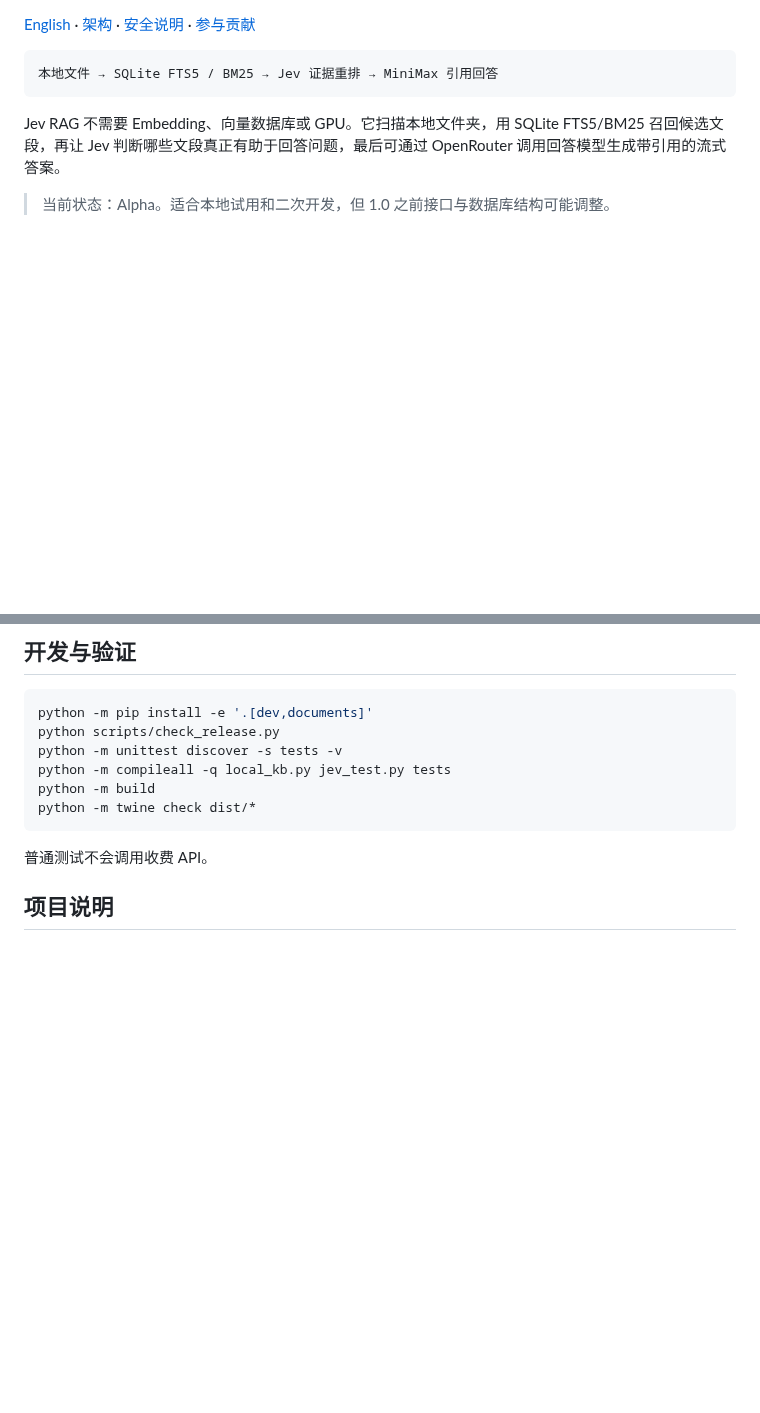
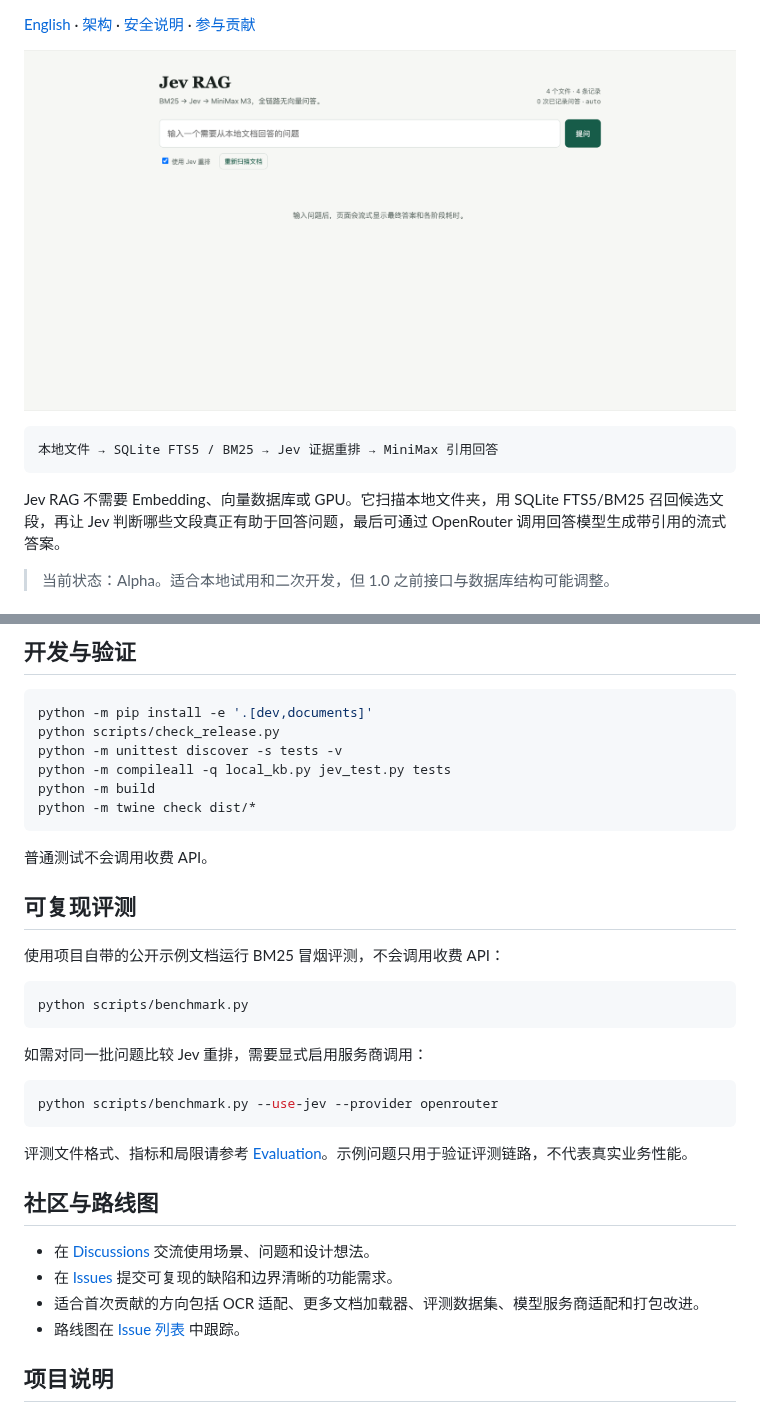
Before and after one commit to aifabrice/jev-rag, a Markdown page: README.zh-CN.md, 2 parts joined by grey strips. Drawn GitHub-style; pictures changed too: docs/assets/demo-ui.png (added); blank space fills up the shorter version.

````diff
--- a/README.zh-CN.md
+++ b/README.zh-CN.md
@@ -5,4 +10,6 @@
 [English](README.md) · [架构](docs/ARCHITECTURE.md) · [安全说明](SECURITY.md) · [参与贡献](CONTRIBUTING.md)
+
+![Jev RAG 本地网页界面](docs/assets/demo-ui.png)
 
 ```text
 本地文件 → SQLite FTS5 / BM25 → Jev 证据重排 → MiniMax 引用回答
@@ -156,6 +175,29 @@ python -m twine check dist/*
 
 普通测试不会调用收费 API。
 
+## 可复现评测
+
+使用项目自带的公开示例文档运行 BM25 冒烟评测，不会调用收费 API：
+
+```bash
+python scripts/benchmark.py
+```
+
+如需对同一批问题比较 Jev 重排，需要显式启用服务商调用：
+
+```bash
+python scripts/benchmark.py --use-jev --provider openrouter
+```
+
+评测文件格式、指标和局限请参考 [Evaluation](docs/EVALUATION.md)。示例问题只用于验证评测链路，不代表真实业务性能。
+
+## 社区与路线图
+
+- 在 [Discussions](https://github.com/aifabrice/jev-rag/discussions) 交流使用场景、问题和设计想法。
+- 在 [Issues](https://github.com/aifabrice/jev-rag/issues) 提交可复现的缺陷和边界清晰的功能需求。
+- 适合首次贡献的方向包括 OCR 适配、更多文档加载器、评测数据集、模型服务商适配和打包改进。
+- 路线图在 [Issue 列表](https://github.com/aifabrice/jev-rag/issues) 中跟踪。
+
 ## 项目说明
 
 GitHub 上存在其他相似名称的项目。本项目以 SQLite FTS5/BM25、无向量本地目录索引和 MiniMax 流式回答为主要区别。本项目是独立社区项目，与 TypeSafe AI、OpenRouter 和 MiniMax 均无隶属或官方背书关系。
````
Also changed, not shown: other parts of README.zh-CN.md (+17 -0 lines), CHANGELOG.md (+4 -3 lines), README.md (+42 -0 lines), docs/EVALUATION.md (added, +51 -0 lines), docs/assets/social-preview.png (added), 5 other files.
